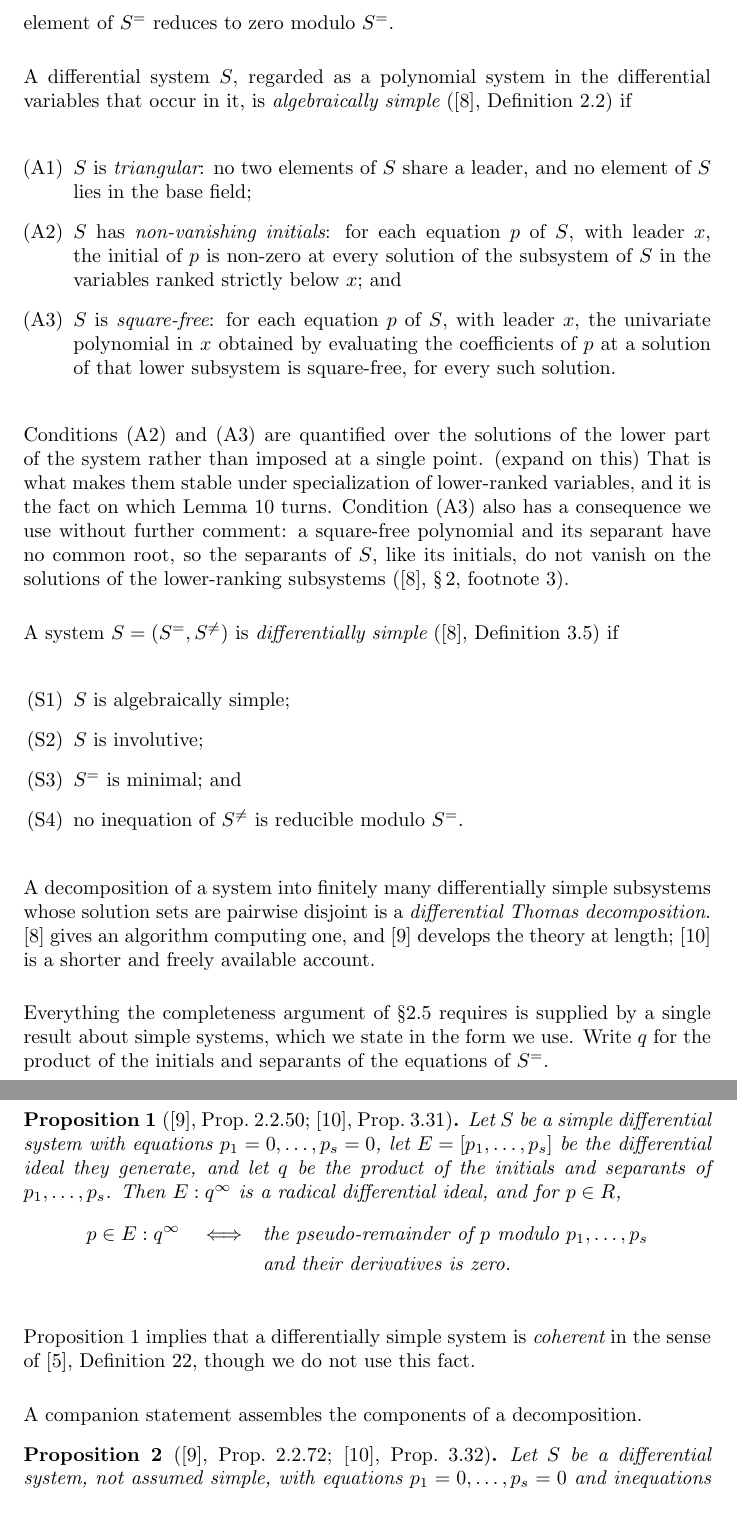
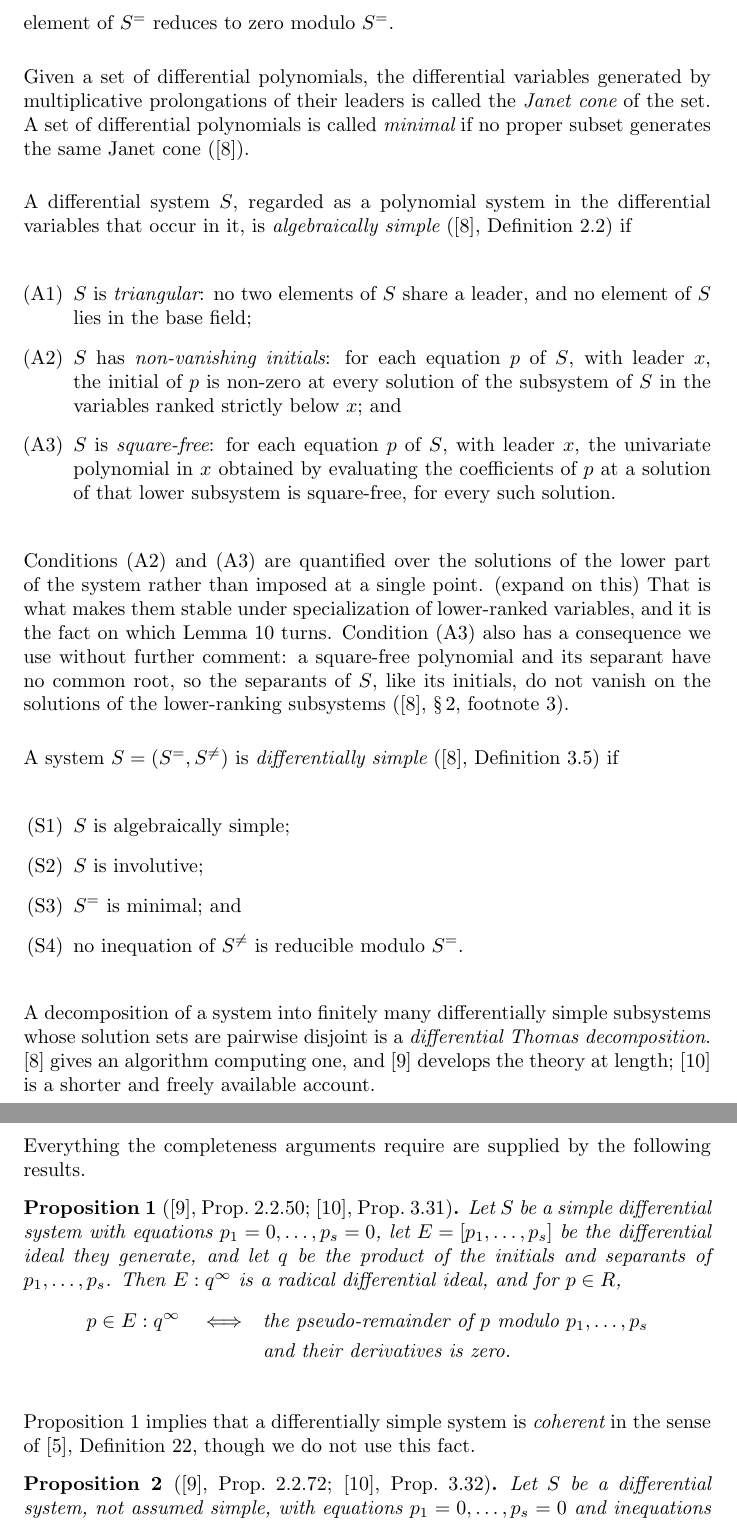
Before and after one commit to BrentBaccala/NewMethod, a LaTeX paper (NewMethod.tex): two parts of pages 20 and 21 of 55, joined at a grey line, cut so that both start at the same text. Compiled offline with pdfLaTeX.

Commit message:
NewMethod: polishing before submission

```diff
--- a/NewMethod.tex
+++ b/NewMethod.tex
@@ -1356,6 +1356,13 @@ every non-multiplicative prolongation of an element of $S^=$ reduces to zero
 modulo $S^=$.
 
 \smallskip
+Given a set of differential polynomials, the differential variables generated
+by multiplicative prolongations of their leaders is called the {\it Janet cone}
+of the set.
+A set of differential polynomials is called {\it minimal}
+if no proper subset generates the same Janet cone (\cite{ThomasDecomp}).
+
+\smallskip
 A differential system $S$,
 regarded as a polynomial system in the differential variables that occur in
 it, is {\it algebraically simple} (\cite{ThomasDecomp}, Definition~2.2) if
@@ -1401,10 +1408,7 @@ decomposition}.  \cite{ThomasDecomp} gives an algorithm computing one, and
 \cite{RobertzLNM} develops the theory at length; \cite{RobertzCIRM} is a shorter and freely available account.
 
 \smallskip
-Everything the completeness argument of \S\ref{sec:completeness} requires is
-supplied by a single result about simple systems, which we state in the form we
-use.  Write $q$ for the product of the initials and separants of the equations
-of $S^=$.
+Everything the completeness arguments require are supplied by the following results.
 
 \begin{proposition}[\cite{RobertzLNM}, Prop.~2.2.50; \cite{RobertzCIRM}, Prop.~3.31]
 \label{prop:simple-membership}
@@ -1437,8 +1441,9 @@ to zero, and a critical pair whose $\Delta$-polynomial reduces to zero is solved
 condition~(A1)).
 \end{comment}
 
-\smallskip
+\begin{comment}
 A companion statement assembles the components of a decomposition.
+\end{comment}
 
 \begin{proposition}[\cite{RobertzLNM}, Prop.~2.2.72; \cite{RobertzCIRM}, Prop.~3.32]
 \label{prop:decomposition-membership}
```
